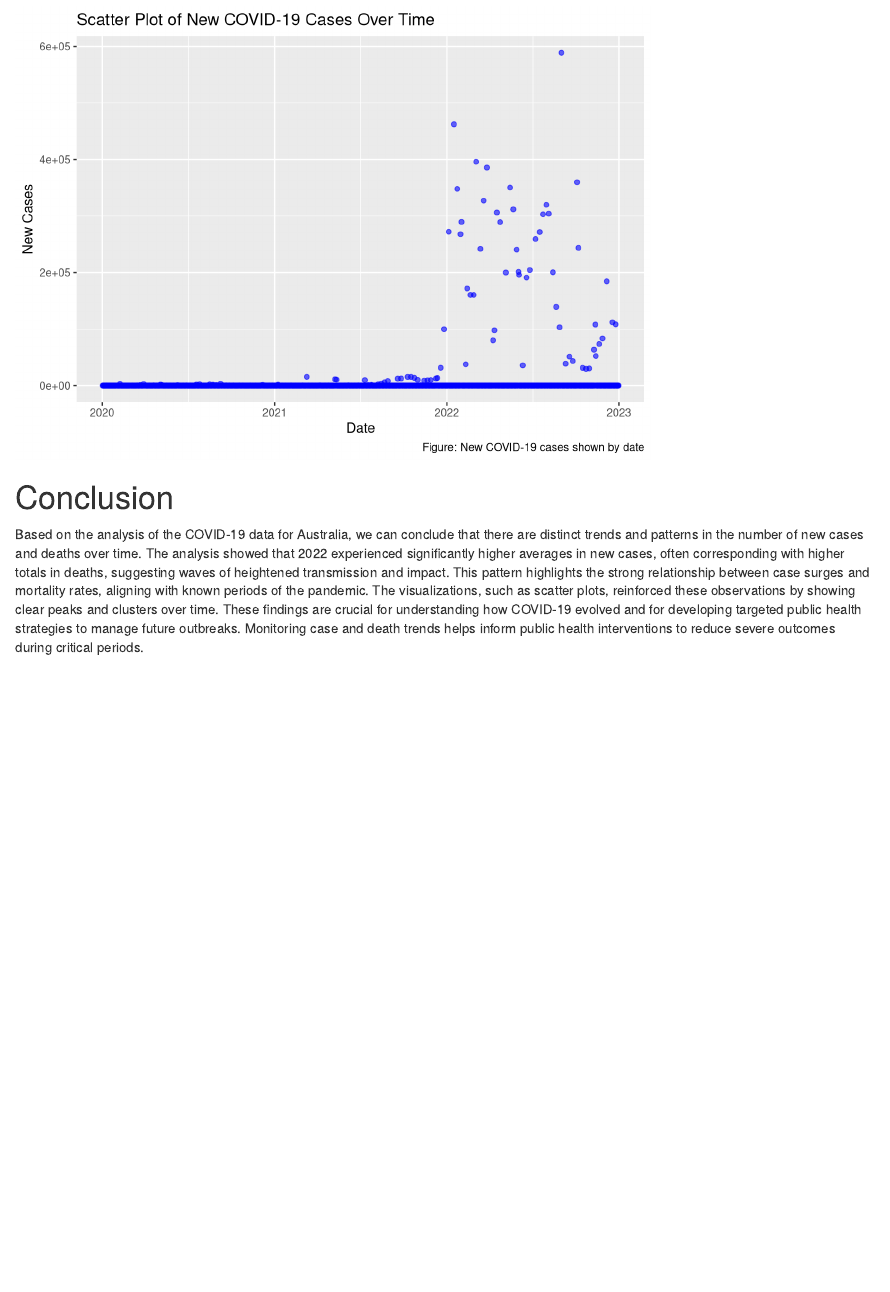
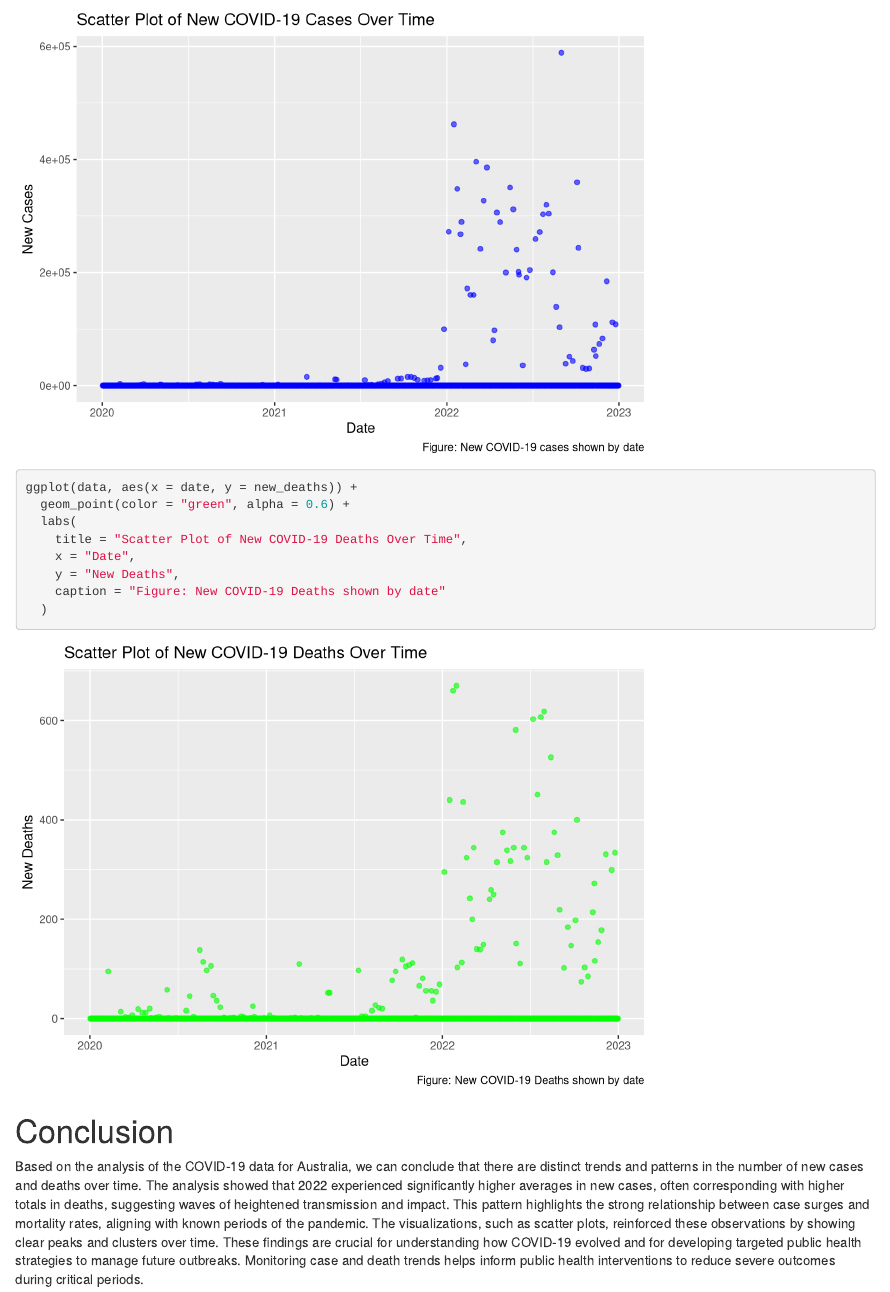
Before and after one commit to dhanya1999/COVID19Project, an R Markdown document (COVID19Project.Rmd): the page in a window 1100 px wide, from 1840 px down. Rendered offline with R 4.5, knitr and Pandoc, with nearby package versions.

Commit message:
Edits on branch-1 - To include additional visual

````diff
--- a/COVID19Project.Rmd
+++ b/COVID19Project.Rmd
@@ -81,6 +81,14 @@ ggplot(data, aes(x = date, y = new_cases)) +
     y = "New Cases",
     caption = "Figure: New COVID-19 cases shown by date"
   )
+ggplot(data, aes(x = date, y = new_deaths)) +
+  geom_point(color = "green", alpha = 0.6) +
+  labs(
+    title = "Scatter Plot of New COVID-19 Deaths Over Time",
+    x = "Date",
+    y = "New Deaths",
+    caption = "Figure: New COVID-19 Deaths shown by date"
+  )
 ```
 # Conclusion
 
````
